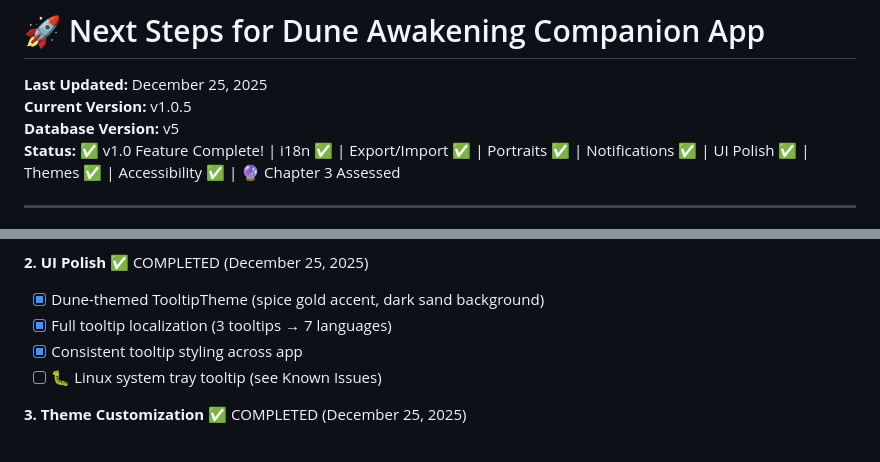
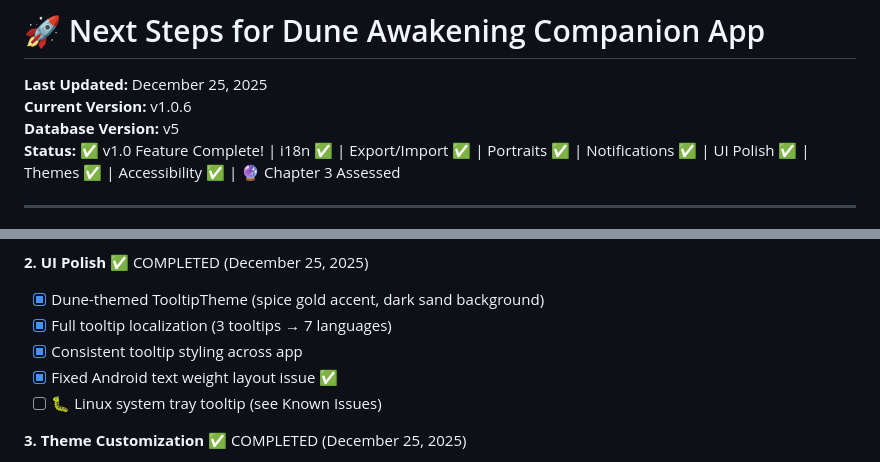
Before and after one commit to StarTuz/dune-awakening-companion, a Markdown page: NEXT_STEPS.md, 2 parts joined by grey strips. Rendered like a GitHub page.

```diff
--- a/NEXT_STEPS.md
+++ b/NEXT_STEPS.md
@@ -1,7 +1,7 @@
 # 🚀 Next Steps for Dune Awakening Companion App
 
 **Last Updated:** December 25, 2025
-**Current Version:** v1.0.5
+**Current Version:** v1.0.6
 **Database Version:** v5
 **Status:** ✅ v1.0 Feature Complete! | i18n ✅ | Export/Import ✅ | Portraits ✅ | Notifications ✅ | UI Polish ✅ | Themes ✅ | Accessibility ✅ | 🔮 Chapter 3 Assessed
 
@@ -38,6 +38,7 @@
 - [x] Dune-themed TooltipTheme (spice gold accent, dark sand background)
 - [x] Full tooltip localization (3 tooltips → 7 languages)
 - [x] Consistent tooltip styling across app
+- [x] Fixed Android text weight layout issue ✅
 - [ ] 🐛 Linux system tray tooltip (see Known Issues)
 
 **3. Theme Customization** ✅ COMPLETED (December 25, 2025)
```
Also changed, not shown: HANDOFF.md (+2 -1 lines), README.md (+1 -1 lines).
